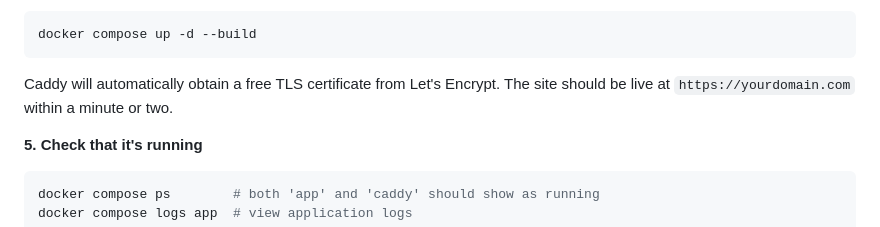
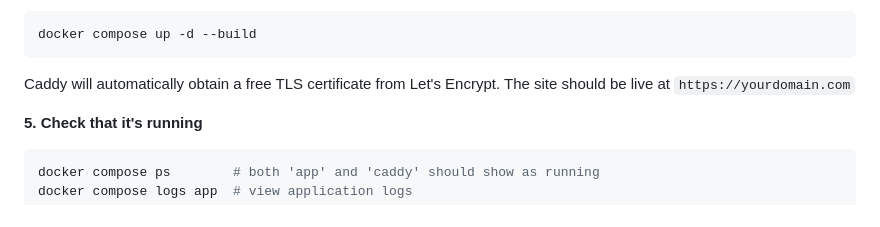
Before and after one commit to AndersonNoel/conquest, a Markdown page: README.md, the part around the change. Rendered like a GitHub page.

Commit message:
Simplify TLS certificate instructions in README
Remove extraneous text from TLS certificate note.

````diff
--- a/README.md
+++ b/README.md
@@ -93,7 +93,7 @@ nano Caddyfile
 docker compose up -d --build
 ```
 
-Caddy will automatically obtain a free TLS certificate from Let's Encrypt. The site should be live at `https://yourdomain.com` within a minute or two.
+Caddy will automatically obtain a free TLS certificate from Let's Encrypt. The site should be live at `https://yourdomain.com`
 
 **5. Check that it's running**
 ```bash
````
